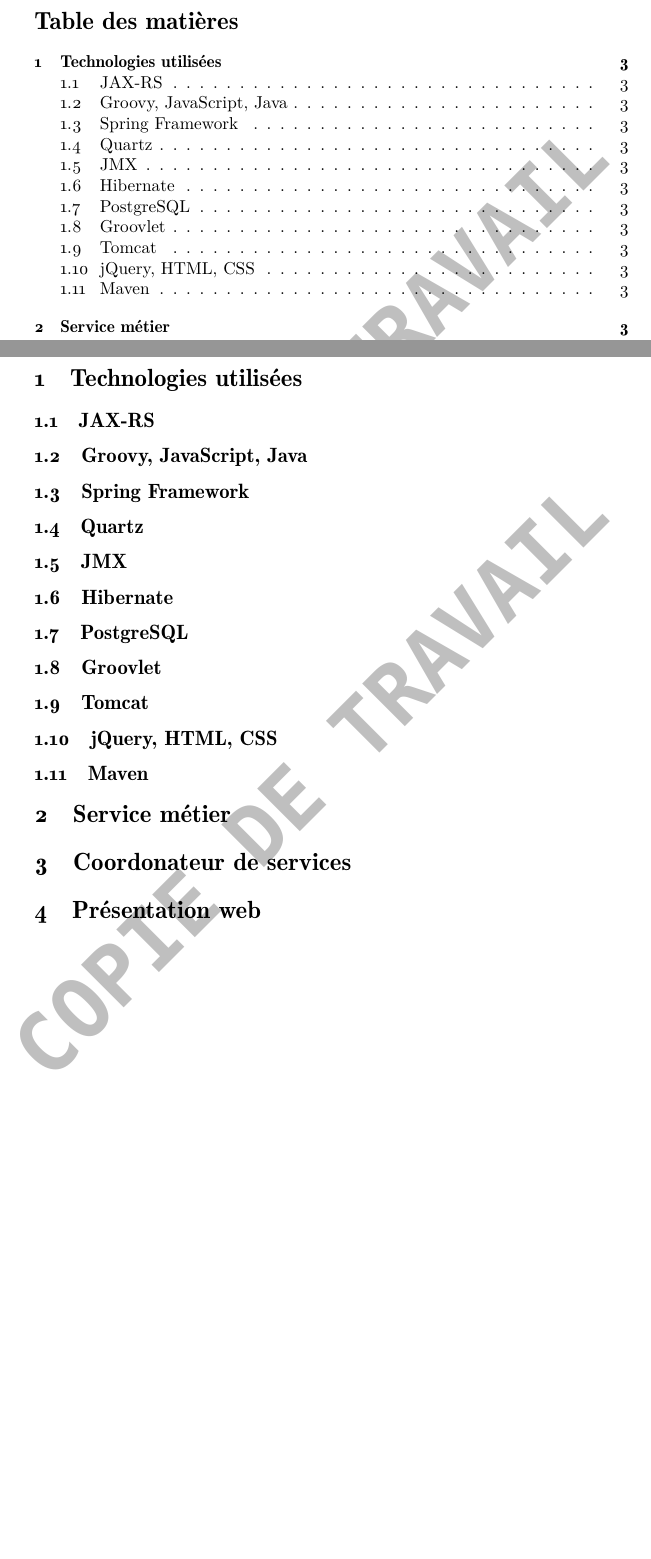
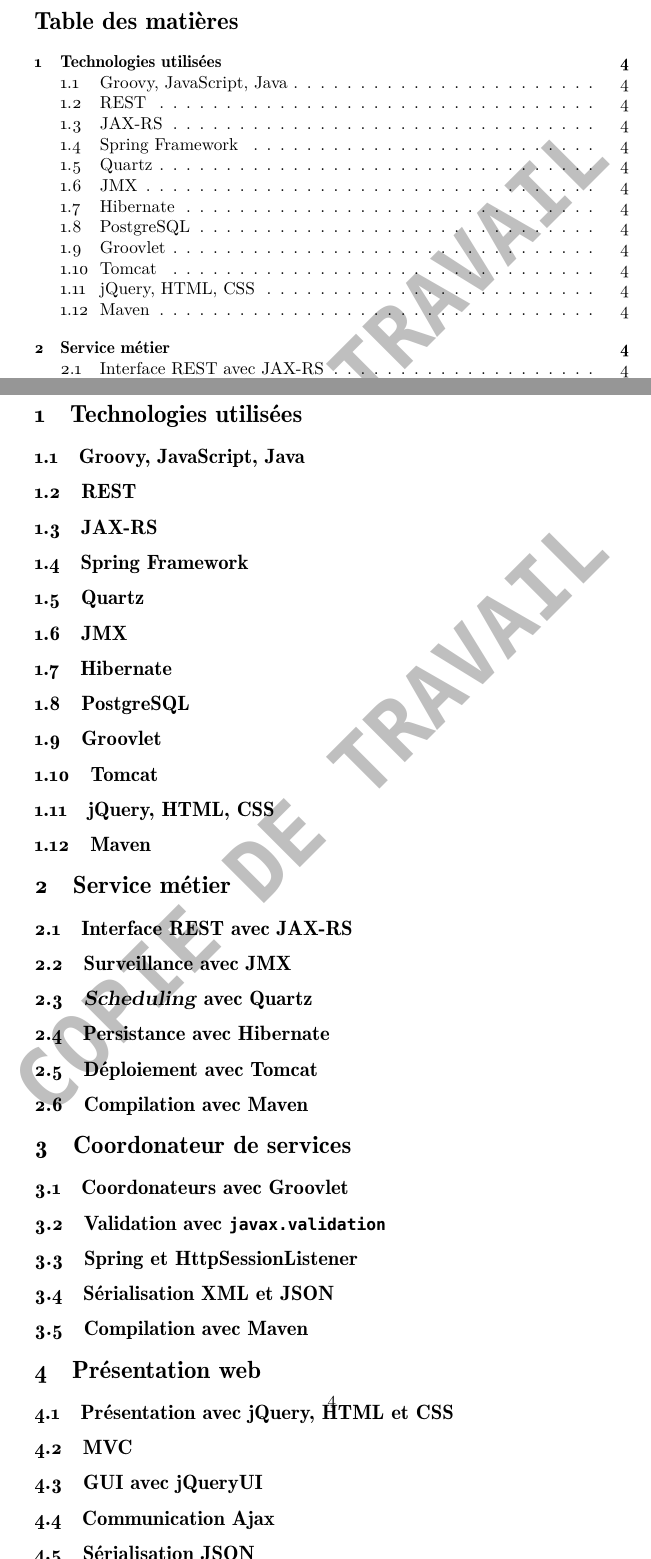
Before and after one commit to fxg42/architecture, a LaTeX paper (developpement.tex): two parts of pages 2 and 3 of 3 before the commit and two parts of pages 2 and 4 of 4 after it, joined at a grey line, cut so that both start at the same text, the shorter picture padded with empty space. Compiled offline with XeLaTeX; a missing font is replaced by an installed copy or a similar font.

Commit message:
Ajout de sous-sections

```diff
--- a/developpement.tex
+++ b/developpement.tex
@@ -110,13 +110,17 @@
 \section{Technologies utilisées} % (fold)
 \label{sec:technologies_utilisees}
 
+\subsection{Groovy, JavaScript, Java} % (fold)
+\label{sub:groovy}
+% subsection groovy (end)
+
+\subsection{REST} % (fold)
+\label{sub:rest}
+% subsection rest (end)
+
 \subsection{JAX-RS} % (fold)
 \label{sub:jax_rs}
 % subsection jax_rs (end)
-
-\subsection{Groovy, JavaScript, Java} % (fold)
-\label{sub:groovy}
-% subsection groovy (end)
 
 \subsection{Spring Framework} % (fold)
 \label{sub:spring_framework}
@@ -158,14 +162,81 @@
 
 \section{Service métier} % (fold)
 \label{sec:service_metier}
+
+\subsection{Interface REST avec JAX-RS} % (fold)
+\label{sub:interface_rest}
+% subsection interface_rest (end)
+
+\subsection{Surveillance avec JMX} % (fold)
+\label{sub:surveillance_jmx}
+% subsection surveillance_jmx (end)
+
+\subsection{\emph{Scheduling} avec Quartz} % (fold)
+\label{sub:scheduling_avec_quartz}
+% subsection scheduling_avec_quartz (end)
+
+\subsection{Persistance avec Hibernate} % (fold)
+\label{sub:persistance_avec_hibernate}
+% subsection persistance_avec_hibernate (end)
+
+\subsection{Déploiement avec Tomcat} % (fold)
+\label{sub:deploiement_avec_tomcat}
+% subsection déploiement_avec_tomcat (end)
+
+\subsection{Compilation avec Maven} % (fold)
+\label{sub:service_metier_compilation_avec_maven}
+% subsection compilation_avec_maven (end)
+
 % section service_métier (end)
 
 \section{Coordonateur de services} % (fold)
 \label{sec:coordonateur_de_services}
+
+\subsection{Coordonateurs avec Groovlet} % (fold)
+\label{sub:coordonateurs_avec_groovlet}
+% subsection coordonateurs_avec_groovlet (end)
+
+\subsection{Validation avec \texttt{javax.validation}} % (fold)
+\label{sub:validation_avec_javax.validation}
+% subsection validation_avec_javax.validation (end)
+
+\subsection{Spring et HttpSessionListener} % (fold)
+\label{sub:spring_et_httpsessionlistener}
+% subsection spring_et_httpsessionlistener (end)
+
+\subsection{Sérialisation XML et JSON} % (fold)
+\label{sub:serialisation_xml_et_json}
+% subsection serialisation_xml_et_json (end)
+
+\subsection{Compilation avec Maven} % (fold)
+\label{sub:coordonateur_de_services_compilation_avec_maven}
+% subsection compilation_avec_maven (end)
+
 % section coordonateur_de_services (end)
 
 \section{Présentation web} % (fold)
 \label{sec:presentation_web}
+
+\subsection{Présentation avec jQuery, HTML et CSS} % (fold)
+\label{sub:presentation_avec_jquery_html_et_css}
+% subsection presentation_avec_jquery_html_et_css (end)
+
+\subsection{MVC} % (fold)
+\label{sub:mvc}
+% subsection mvc (end)
+
+\subsection{GUI avec jQueryUI} % (fold)
+\label{sub:gui_avec_jqueryui}
+% subsection gui_avec_jqueryui (end)
+
+\subsection{Communication Ajax} % (fold)
+\label{sub:communication_ajax}
+% subsection communication_ajax (end)
+
+\subsection{Sérialisation JSON} % (fold)
+\label{sub:serialisation_json}
+% subsection sérialisation_json (end)
+
 % section présentation_web (end)
 
 \end{document}
```
